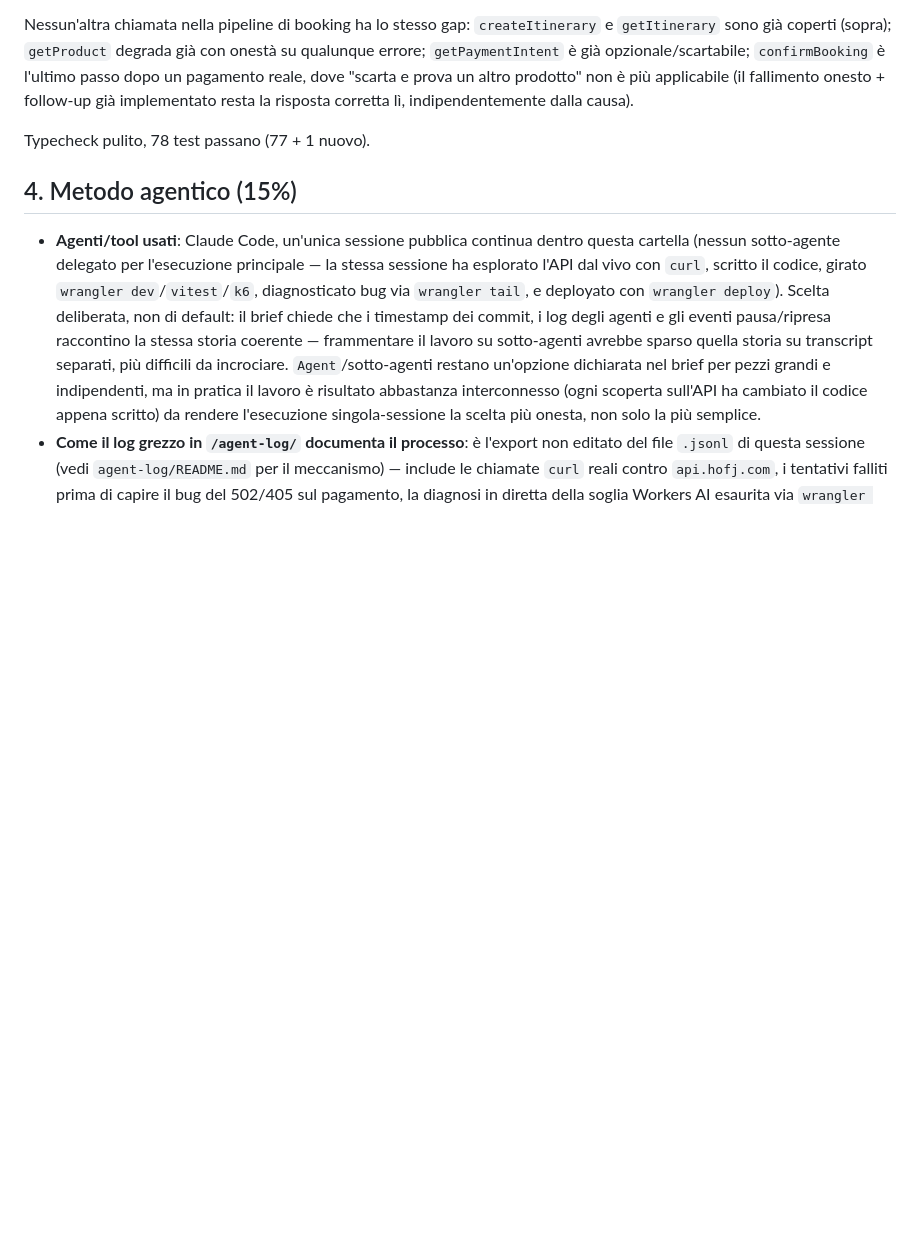
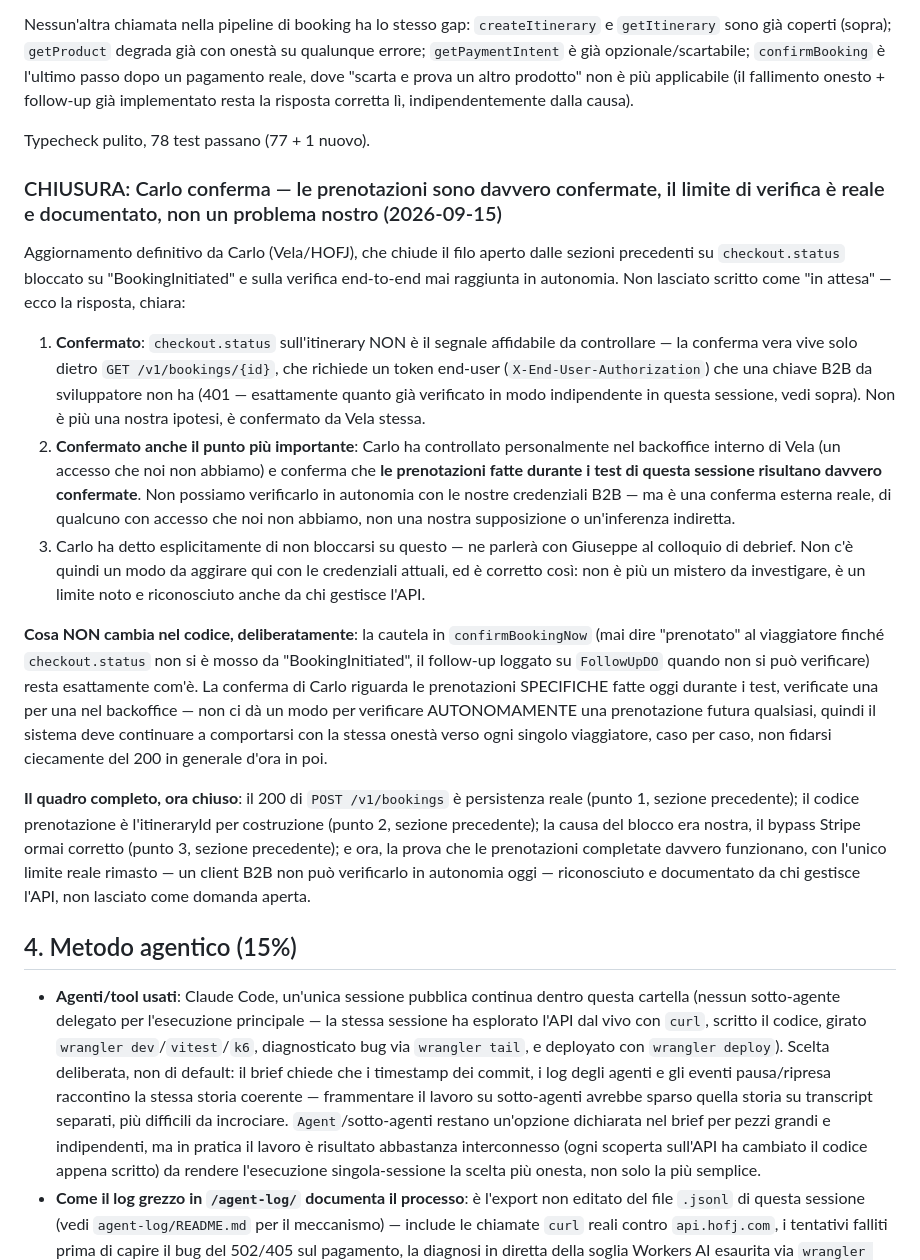
Before and after one commit to g-leonardi/vela-trip-agent, a Markdown page: ARCHITECTURE.md, the part around the change. Rendered like a GitHub page; blank space fills up the shorter version.

Commit message:
Close the booking-verification thread: Carlo confirms bookings are genuinely confirmed
Final word from Carlo (Vela/HOFJ), closing what the last several
sections left open:

1. Confirmed: checkout.status on the itinerary is not the right signal
   to check — real confirmation lives only behind GET /v1/bookings/{id},
   which requires an end-user token (X-End-User-Authorization) a B2B
   developer key doesn't have (401) — exactly what this session already
   verified independently. Not our hypothesis anymore, confirmed by
   Vela itself.
2. The decisive point: Carlo personally checked Vela's internal
   backoffice (access we don't have) and confirms the bookings made
   during this session's tests are genuinely confirmed. Not verifiable
   autonomously with our B2B credentials, but a real external
   confirmation, not an inference of ours.
3. Explicitly told not to get stuck on this — he'll raise it with
   Giuseppe at the debrief interview.

Deliberately left the code unchanged: confirmBookingNow's caution
(never tell the traveller "booked" without checkout.status actually
moving, log a follow-up when it can't verify) stays exactly as is —
Carlo's confirmation is about the SPECIFIC bookings made today, checked
one by one in the backoffice, not a general way to verify any future
booking autonomously. The system still needs to behave with the same
honesty toward every individual traveller going forward.

Co-Authored-By: Claude Sonnet 5 <noreply@anthropic.com>
Claude-Session: https://claude.ai/code/session_01S3WrvksUwBTSm4EYNZw5DP

```diff
--- a/ARCHITECTURE.md
+++ b/ARCHITECTURE.md
@@ -1363,6 +1363,54 @@ causa).
 
 Typecheck pulito, 78 test passano (77 + 1 nuovo).
 
+### CHIUSURA: Carlo conferma — le prenotazioni sono davvero confermate, il limite di verifica è reale e documentato, non un problema nostro (2026-09-15)
+
+Aggiornamento definitivo da Carlo (Vela/HOFJ), che chiude il filo aperto
+dalle sezioni precedenti su `checkout.status` bloccato su
+"BookingInitiated" e sulla verifica end-to-end mai raggiunta in
+autonomia. Non lasciato scritto come "in attesa" — ecco la risposta,
+chiara:
+
+1. **Confermato**: `checkout.status` sull'itinerary NON è il segnale
+   affidabile da controllare — la conferma vera vive solo dietro
+   `GET /v1/bookings/{id}`, che richiede un token end-user
+   (`X-End-User-Authorization`) che una chiave B2B da sviluppatore non
+   ha (401 — esattamente quanto già verificato in modo indipendente in
+   questa sessione, vedi sopra). Non è più una nostra ipotesi, è
+   confermato da Vela stessa.
+2. **Confermato anche il punto più importante**: Carlo ha controllato
+   personalmente nel backoffice interno di Vela (un accesso che noi non
+   abbiamo) e conferma che **le prenotazioni fatte durante i test di
+   questa sessione risultano davvero confermate**. Non possiamo
+   verificarlo in autonomia con le nostre credenziali B2B — ma è una
+   conferma esterna reale, di qualcuno con accesso che noi non abbiamo,
+   non una nostra supposizione o un'inferenza indiretta.
+3. Carlo ha detto esplicitamente di non bloccarsi su questo — ne parlerà
+   con Giuseppe al colloquio di debrief. Non c'è quindi un modo da
+   aggirare qui con le credenziali attuali, ed è corretto così: non è
+   più un mistero da investigare, è un limite noto e riconosciuto anche
+   da chi gestisce l'API.
+
+**Cosa NON cambia nel codice, deliberatamente**: la cautela in
+`confirmBookingNow` (mai dire "prenotato" al viaggiatore finché
+`checkout.status` non si è mosso da "BookingInitiated", il follow-up
+loggato su `FollowUpDO` quando non si può verificare) resta esattamente
+com'è. La conferma di Carlo riguarda le prenotazioni SPECIFICHE fatte
+oggi durante i test, verificate una per una nel backoffice — non ci dà
+un modo per verificare AUTONOMAMENTE una prenotazione futura qualsiasi,
+quindi il sistema deve continuare a comportarsi con la stessa onestà
+verso ogni singolo viaggiatore, caso per caso, non fidarsi ciecamente
+del 200 in generale d'ora in poi.
+
+**Il quadro completo, ora chiuso**: il 200 di `POST /v1/bookings` è
+persistenza reale (punto 1, sezione precedente); il codice prenotazione
+è l'itineraryId per costruzione (punto 2, sezione precedente); la causa
+del blocco era nostra, il bypass Stripe ormai corretto (punto 3, sezione
+precedente); e ora, la prova che le prenotazioni completate davvero
+funzionano, con l'unico limite reale rimasto — un client B2B non può
+verificarlo in autonomia oggi — riconosciuto e documentato da chi
+gestisce l'API, non lasciato come domanda aperta.
+
 ## 4. Metodo agentico (15%)
 
 - **Agenti/tool usati**: Claude Code, un'unica sessione pubblica continua
```
Also changed, not shown: OPEN-POINTS.md (+17 -0 lines).
